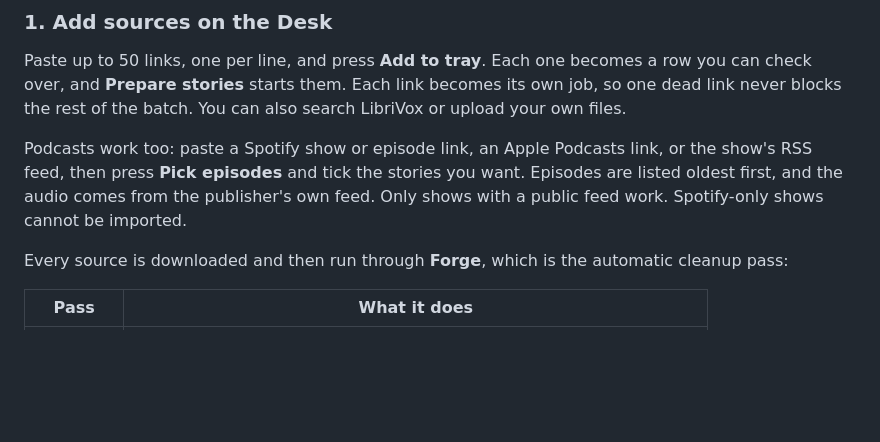
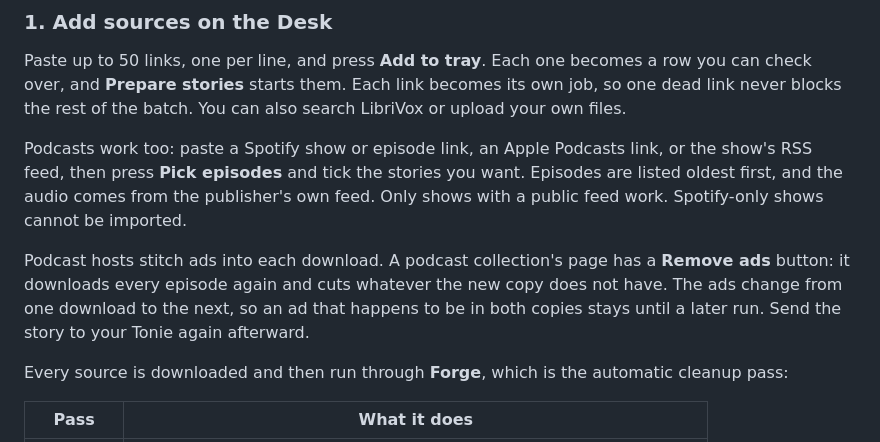
Before and after one commit to loubylabs/Toniefi, a Markdown page: README.md, the part around the change. Rendered like a GitHub page; blank space fills up the shorter version.

Commit message:
Mention Remove ads in the README

```diff
--- a/README.md
+++ b/README.md
@@ -123,6 +123,11 @@ feed, then press **Pick episodes** and tick the stories you want. Episodes are l
 and the audio comes from the publisher's own feed. Only shows with a public feed work. Spotify-only
 shows cannot be imported.
 
+Podcast hosts stitch ads into each download. A podcast collection's page has a **Remove ads** button:
+it downloads every episode again and cuts whatever the new copy does not have. The ads change from
+one download to the next, so an ad that happens to be in both copies stays until a later run. Send
+the story to your Tonie again afterward.
+
 Every source is downloaded and then run through **Forge**, which is the automatic cleanup pass:
 
 | Pass | What it does |
```
